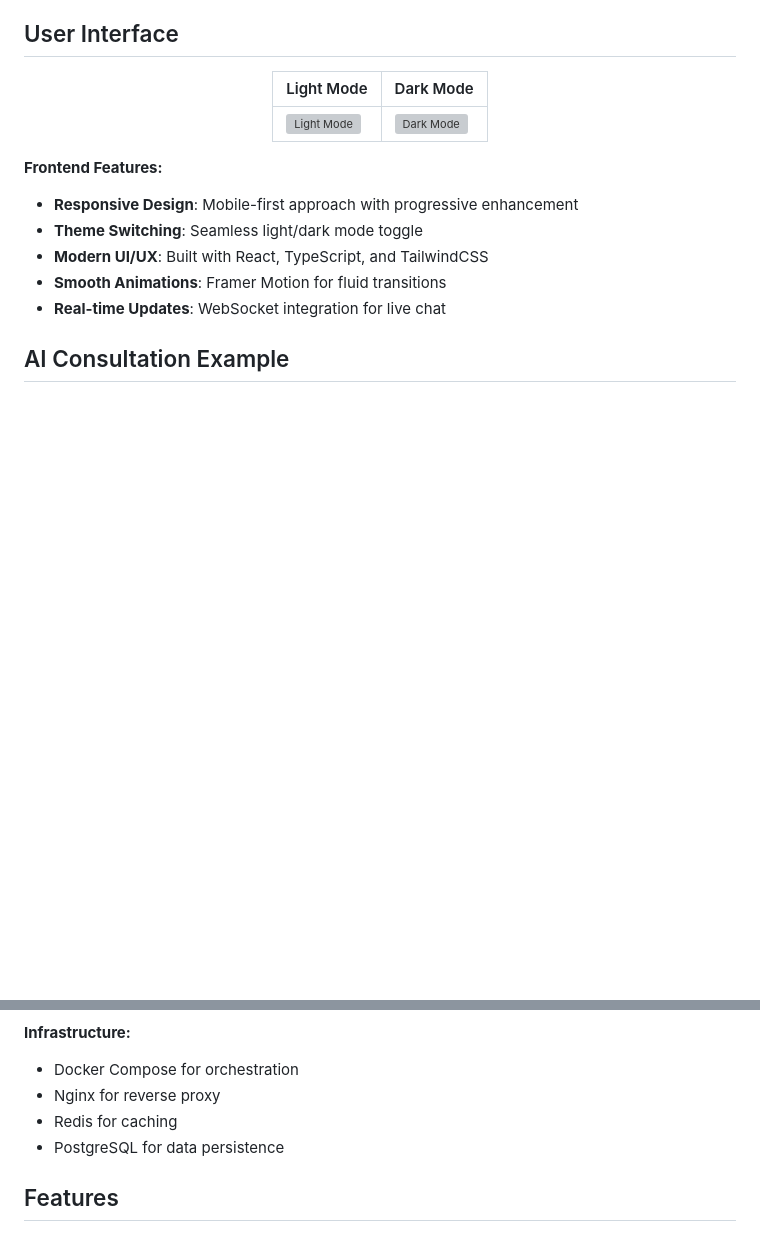
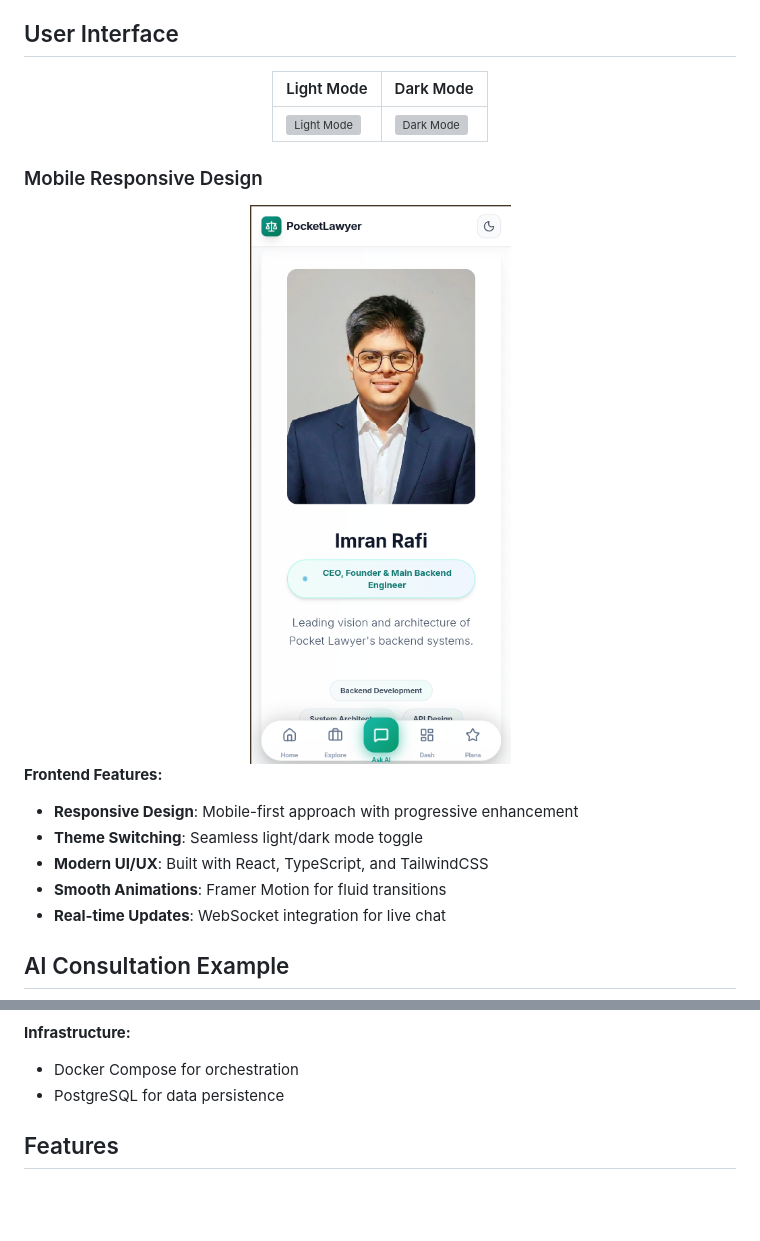
Before and after one commit to SheikhIshere/pocket-lawyer-ai-legal-assistent, a Markdown page: README.md, 2 parts joined by grey strips. Rendered like a GitHub page; pictures changed too: asset/screenshot/Screenshot from 2026-02-24 14-53-52.png (added); blank space fills up the shorter version; grey boxes are pictures that could not be loaded.

Commit message:
fix: added mobile version ss in README.md file

```diff
--- a/README.md
+++ b/README.md
@@ -20,6 +20,12 @@ PocketLawyer is a full-stack web application that leverages Google's Gemini AI t
 |---|---|
 | <img src="asset/screenshot/screencapture-localhost-3000-2026-02-24-14_39_05.png" alt="Light Mode" width="450"/> | <img src="asset/screenshot/screencapture-localhost-3000-2026-02-24-14_40_13.png" alt="Dark Mode" width="450"/> |
 
+</div>
+
+### Mobile Responsive Design
+
+<div align="center">
+  <img src="asset/screenshot/Screenshot from 2026-02-24 14-53-52.png" alt="Mobile View" width="300"/>
 </div>
 
 **Frontend Features:**
@@ -63,8 +69,6 @@ PocketLawyer is a full-stack web application that leverages Google's Gemini AI t
 
 **Infrastructure:**
 - Docker Compose for orchestration
-- Nginx for reverse proxy
-- Redis for caching
 - PostgreSQL for data persistence
 
 ## Features
```
